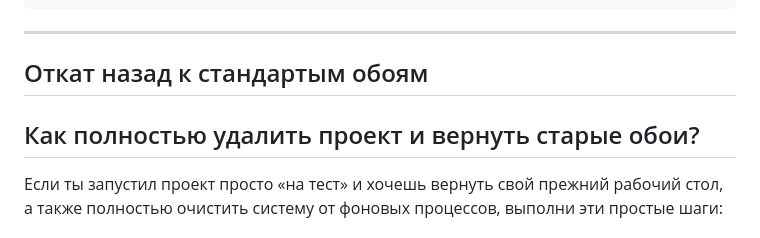
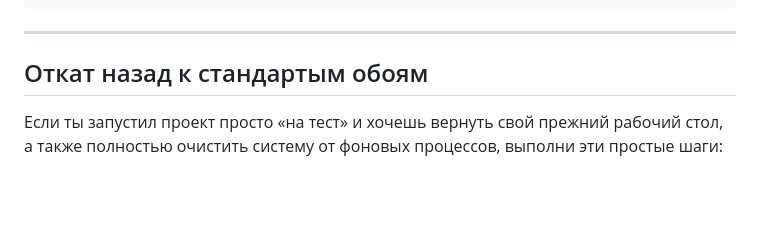
Before and after one commit to Nw1IE/Live-ToDo-Wallpaper, a Markdown page: README.md, the part around the change. Rendered like a GitHub page; blank space fills up the shorter version.

```diff
--- a/README.md
+++ b/README.md
@@ -120,8 +120,6 @@ pm2 delete live-wallpapers
 ---
 
 ## Откат назад к стандартым обоям
-## Как полностью удалить проект и вернуть старые обои?
-
 Если ты запустил проект просто «на тест» и хочешь вернуть свой прежний рабочий стол, а также полностью очистить систему от фоновых процессов, выполни эти простые шаги:
 
 ### 1. Выпиливаем сервер из автозапуска Windows
```
